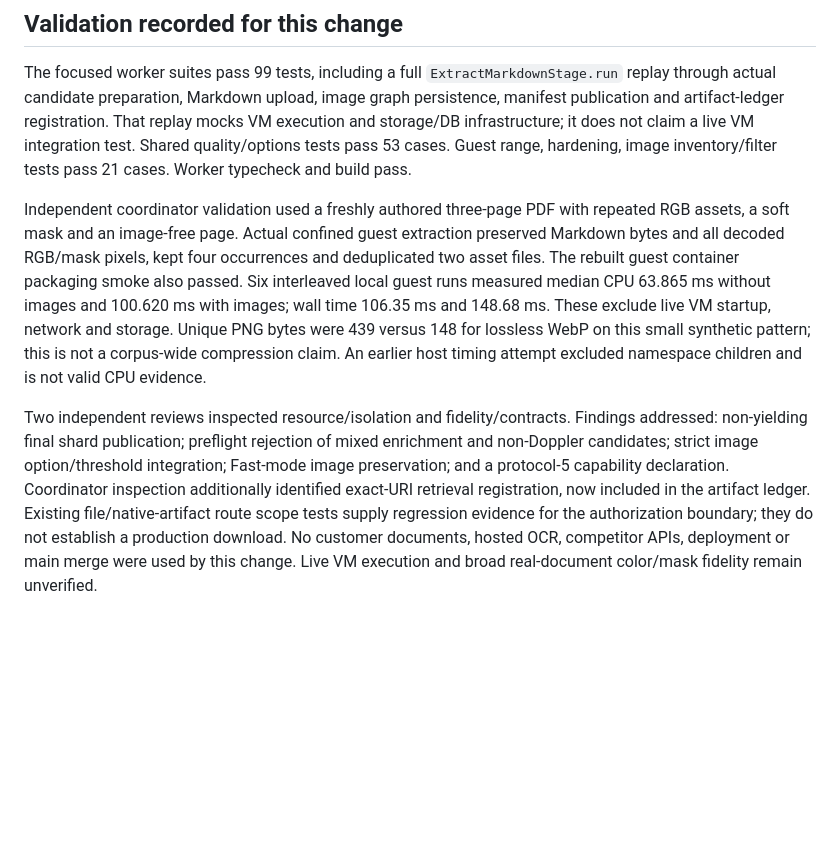
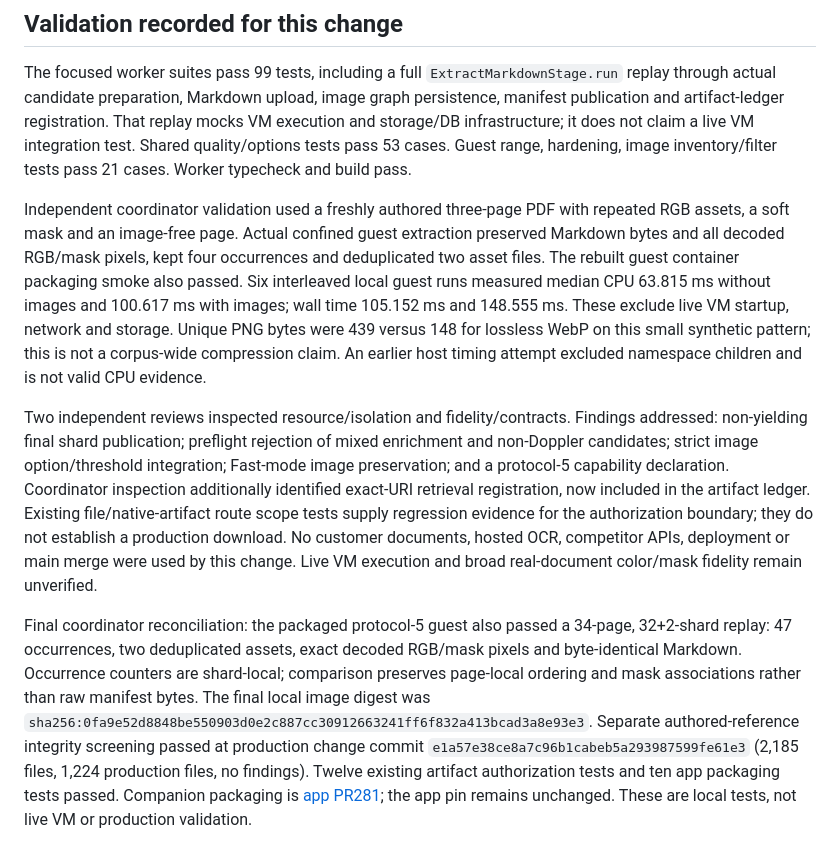
Before and after one commit to DocSlurp/docslurp-oss, a Markdown page: docs/extraction/doppler-images.md, the part around the change. GitHub-like rendering; blank space fills up the shorter version.

Commit message:
Record final WebP image preservation validation

```diff
--- a/docs/extraction/doppler-images.md
+++ b/docs/extraction/doppler-images.md
@@ -41,6 +41,8 @@ Fast mode retains explicit image preservation while continuing to disable OCR. E
 
 The focused worker suites pass 99 tests, including a full `ExtractMarkdownStage.run` replay through actual candidate preparation, Markdown upload, image graph persistence, manifest publication and artifact-ledger registration. That replay mocks VM execution and storage/DB infrastructure; it does not claim a live VM integration test. Shared quality/options tests pass 53 cases. Guest range, hardening, image inventory/filter tests pass 21 cases. Worker typecheck and build pass.
 
-Independent coordinator validation used a freshly authored three-page PDF with repeated RGB assets, a soft mask and an image-free page. Actual confined guest extraction preserved Markdown bytes and all decoded RGB/mask pixels, kept four occurrences and deduplicated two asset files. The rebuilt guest container packaging smoke also passed. Six interleaved local guest runs measured median CPU 63.865 ms without images and 100.620 ms with images; wall time 106.35 ms and 148.68 ms. These exclude live VM startup, network and storage. Unique PNG bytes were 439 versus 148 for lossless WebP on this small synthetic pattern; this is not a corpus-wide compression claim. An earlier host timing attempt excluded namespace children and is not valid CPU evidence.
+Independent coordinator validation used a freshly authored three-page PDF with repeated RGB assets, a soft mask and an image-free page. Actual confined guest extraction preserved Markdown bytes and all decoded RGB/mask pixels, kept four occurrences and deduplicated two asset files. The rebuilt guest container packaging smoke also passed. Six interleaved local guest runs measured median CPU 63.815 ms without images and 100.617 ms with images; wall time 105.152 ms and 148.555 ms. These exclude live VM startup, network and storage. Unique PNG bytes were 439 versus 148 for lossless WebP on this small synthetic pattern; this is not a corpus-wide compression claim. An earlier host timing attempt excluded namespace children and is not valid CPU evidence.
 
 Two independent reviews inspected resource/isolation and fidelity/contracts. Findings addressed: non-yielding final shard publication; preflight rejection of mixed enrichment and non-Doppler candidates; strict image option/threshold integration; Fast-mode image preservation; and a protocol-5 capability declaration. Coordinator inspection additionally identified exact-URI retrieval registration, now included in the artifact ledger. Existing file/native-artifact route scope tests supply regression evidence for the authorization boundary; they do not establish a production download. No customer documents, hosted OCR, competitor APIs, deployment or main merge were used by this change. Live VM execution and broad real-document color/mask fidelity remain unverified.
+
+Final coordinator reconciliation: the packaged protocol-5 guest also passed a 34-page, 32+2-shard replay: 47 occurrences, two deduplicated assets, exact decoded RGB/mask pixels and byte-identical Markdown. Occurrence counters are shard-local; comparison preserves page-local ordering and mask associations rather than raw manifest bytes. The final local image digest was `sha256:0fa9e52d8848be550903d0e2c887cc30912663241ff6f832a413bcad3a8e93e3`. Separate authored-reference integrity screening passed at production change commit `e1a57e38ce8a7c96b1cabeb5a293987599fe61e3` (2,185 files, 1,224 production files, no findings). Twelve existing artifact authorization tests and ten app packaging tests passed. Companion packaging is [app PR281](https://github.com/DocSlurp/docslurp-app/pull/281); the app pin remains unchanged. These are local tests, not live VM or production validation.
```
